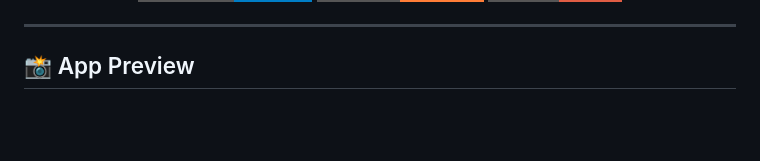
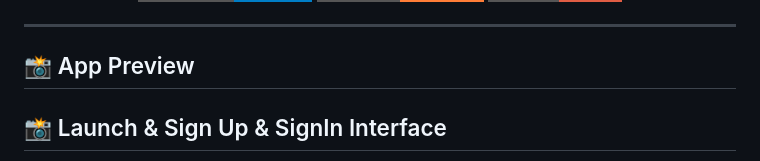
Before and after one commit to smjoy222/bazar_sadaai_app, a Markdown page: README.md, the part around one of its changes. Rendered like a GitHub page; badges without logos; blank space fills up the shorter version.

```diff
--- a/README.md
+++ b/README.md
@@ -30,5 +30,6 @@ taste of nature — delivered fresh, fast, and fairly. 🌱
 ---
 
 ## 📸 App Preview
+## 📸 Launch & Sign Up & SignIn Interface
 
 <p align="center">
```
Also changed, not shown: other parts of README.md (+4 -3 lines).
